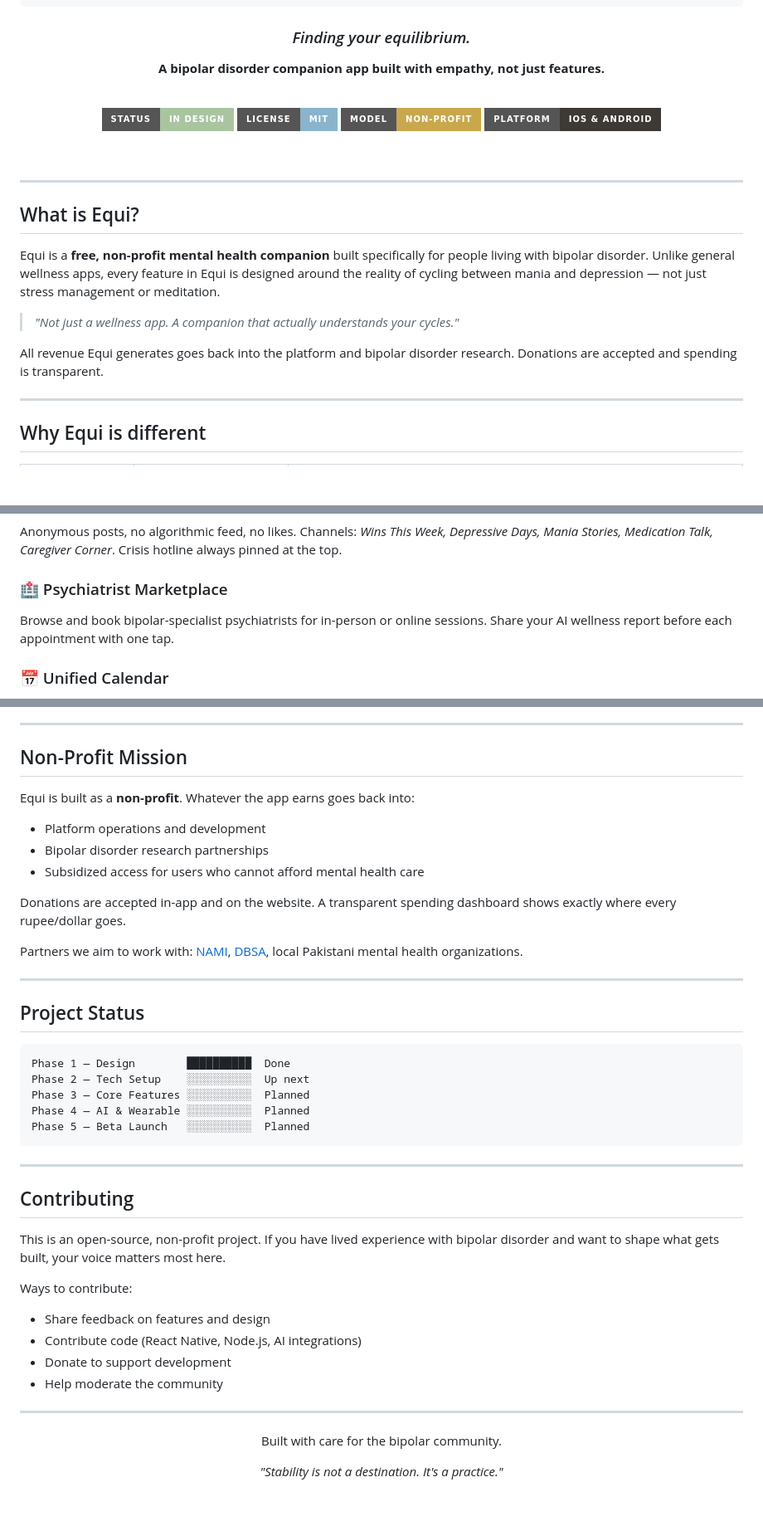
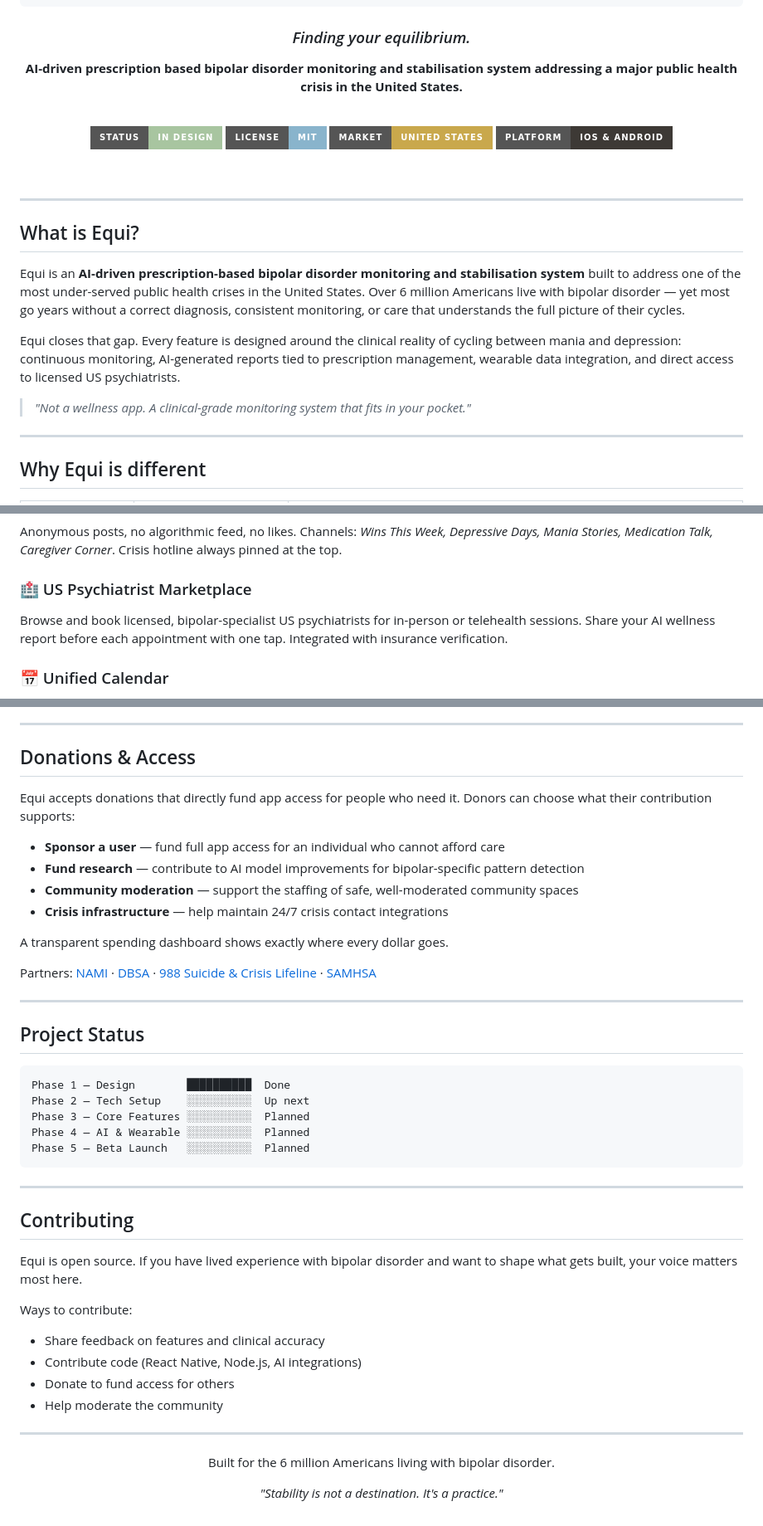
Before and after one commit to MaqOwais/Equi, a Markdown page: README.md, 3 parts joined by grey strips. Shown at 83% size. GitHub-like rendering; badges without logos; blank space fills up the shorter version.

```diff
--- a/README.md
+++ b/README.md
@@ -13,13 +13,13 @@
 
 ### *Finding your equilibrium.*
 
-**A bipolar disorder companion app built with empathy, not just features.**
+**AI-driven prescription based bipolar disorder monitoring and stabilisation system addressing a major public health crisis in the United States.**
 
 <br/>
 
 ![Status](https://img.shields.io/badge/status-in%20design-A8C5A0?style=for-the-badge)
 ![License](https://img.shields.io/badge/license-MIT-89B4CC?style=for-the-badge)
-![Non-Profit](https://img.shields.io/badge/model-non--profit-C9A84C?style=for-the-badge)
+![Market](https://img.shields.io/badge/market-United%20States-C9A84C?style=for-the-badge)
 ![Platform](https://img.shields.io/badge/platform-iOS%20%26%20Android-3D3935?style=for-the-badge)
 
 <br/>
@@ -30,11 +30,11 @@
 
 ## What is Equi?
 
-Equi is a **free, non-profit mental health companion** built specifically for people living with bipolar disorder. Unlike general wellness apps, every feature in Equi is designed around the reality of cycling between mania and depression — not just stress management or meditation.
+Equi is an **AI-driven prescription-based bipolar disorder monitoring and stabilisation system** built to address one of the most under-served public health crises in the United States. Over 6 million Americans live with bipolar disorder — yet most go years without a correct diagnosis, consistent monitoring, or care that understands the full picture of their cycles.
 
-> *"Not just a wellness app. A companion that actually understands your cycles."*
+Equi closes that gap. Every feature is designed around the clinical reality of cycling between mania and depression: continuous monitoring, AI-generated reports tied to prescription management, wearable data integration, and direct access to licensed US psychiatrists.
 
-All revenue Equi generates goes back into the platform and bipolar disorder research. Donations are accepted and spending is transparent.
+> *"Not a wellness app. A clinical-grade monitoring system that fits in your pocket."*
 
 ---
 
@@ -72,8 +72,8 @@ Weekly and monthly AI-generated summaries correlating sleep, mood, journal tone,
 ### 👥 Community
 Anonymous posts, no algorithmic feed, no likes. Channels: *Wins This Week, Depressive Days, Mania Stories, Medication Talk, Caregiver Corner*. Crisis hotline always pinned at the top.
 
-### 🏥 Psychiatrist Marketplace
-Browse and book bipolar-specialist psychiatrists for in-person or online sessions. Share your AI wellness report before each appointment with one tap.
+### 🏥 US Psychiatrist Marketplace
+Browse and book licensed, bipolar-specialist US psychiatrists for in-person or telehealth sessions. Share your AI wellness report before each appointment with one tap. Integrated with insurance verification.
 
 ### 📅 Unified Calendar
 Every data point — journal entry, mood log, cycle state, sleep score, activities, and appointments — visible on a single day view. Export supported.
@@ -151,16 +151,18 @@ The app's colors are tied to emotional states — no color is labeled "bad" or "
 
 ---
 
-## Non-Profit Mission
+## Donations & Access
 
-Equi is built as a **non-profit**. Whatever the app earns goes back into:
-- Platform operations and development
-- Bipolar disorder research partnerships
-- Subsidized access for users who cannot afford mental health care
+Equi accepts donations that directly fund app access for people who need it. Donors can choose what their contribution supports:
 
-Donations are accepted in-app and on the website. A transparent spending dashboard shows exactly where every rupee/dollar goes.
+- **Sponsor a user** — fund full app access for an individual who cannot afford care
+- **Fund research** — contribute to AI model improvements for bipolar-specific pattern detection
+- **Community moderation** — support the staffing of safe, well-moderated community spaces
+- **Crisis infrastructure** — help maintain 24/7 crisis contact integrations
 
-Partners we aim to work with: [NAMI](https://nami.org), [DBSA](https://dbsalliance.org), local Pakistani mental health organizations.
+A transparent spending dashboard shows exactly where every dollar goes.
+
+Partners: [NAMI](https://nami.org) · [DBSA](https://dbsalliance.org) · [988 Suicide & Crisis Lifeline](https://988lifeline.org) · [SAMHSA](https://www.samhsa.gov)
 
 ---
 
@@ -178,19 +180,19 @@ Phase 5 — Beta Launch   ░░░░░░░░░░  Planned
 
 ## Contributing
 
-This is an open-source, non-profit project. If you have lived experience with bipolar disorder and want to shape what gets built, your voice matters most here.
+Equi is open source. If you have lived experience with bipolar disorder and want to shape what gets built, your voice matters most here.
 
 Ways to contribute:
-- Share feedback on features and design
+- Share feedback on features and clinical accuracy
 - Contribute code (React Native, Node.js, AI integrations)
-- Donate to support development
+- Donate to fund access for others
 - Help moderate the community
 
 ---
 
 <div align="center">
 
-Built with care for the bipolar community.
+Built for the 6 million Americans living with bipolar disorder.
 
 *"Stability is not a destination. It's a practice."*
 
```
Also changed, not shown: other parts of README.md (+1 -1 lines), design/wireframes.md (+24 -18 lines).
